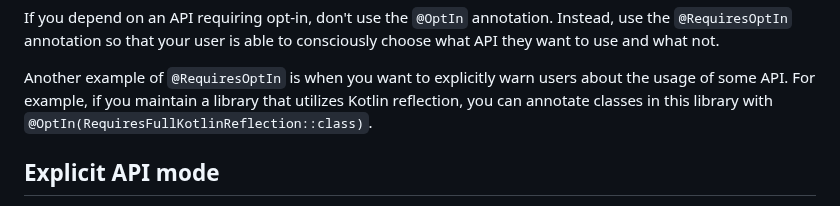
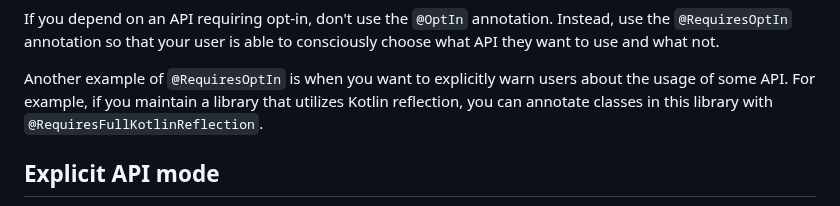
Before and after one commit to Kotlin/api-guidelines, a Markdown page: docs/topics/jvm-api-guidelines-backward-compatibility.md, the part around the change. Drawn GitHub-style.

Commit message:
Fix mistake in warning about reflection API usage (#17)
It should be propagated to warn consumers, not opted-in.

```diff
--- a/docs/topics/jvm-api-guidelines-backward-compatibility.md
+++ b/docs/topics/jvm-api-guidelines-backward-compatibility.md
@@ -309,7 +309,7 @@ so that your user is able to consciously choose what API they want to use and wh
 
 Another example of `@RequiresOptIn` is when you want to explicitly warn users about the usage of some API. For example,
 if you maintain a library that utilizes Kotlin reflection, you can annotate classes in this library
-with `@OptIn(RequiresFullKotlinReflection::class)`.
+with `@RequiresFullKotlinReflection`.
 
 ## Explicit API mode
 
```
